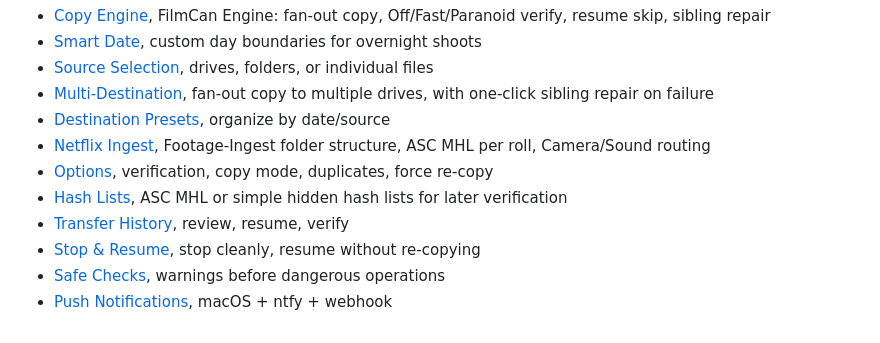
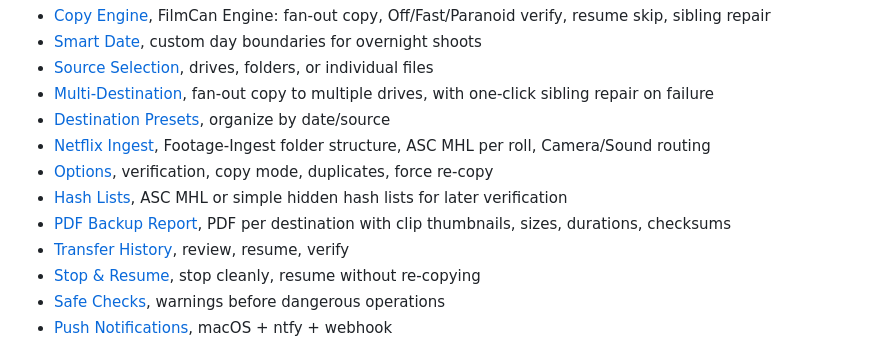
Before and after one commit to qtld88/FilmCan, a Markdown page: docs/features/index.md, the part around the change. GitHub-like rendering.

Commit message:
docs(report): feature page
Co-Authored-By: Claude Sonnet 5.5 <noreply@anthropic.com>

```diff
--- a/docs/features/index.md
+++ b/docs/features/index.md
@@ -13,6 +13,7 @@
 - [Netflix Ingest](./netflix-ingest.md), Footage-Ingest folder structure, ASC MHL per roll, Camera/Sound routing
 - [Options](./options.md), verification, copy mode, duplicates, force re-copy
 - [Hash Lists](./hash-lists.md), ASC MHL or simple hidden hash lists for later verification
+- [PDF Backup Report](./backup-report.md), PDF per destination with clip thumbnails, sizes, durations, checksums
 - [Transfer History](./transfer-history.md), review, resume, verify
 - [Stop & Resume](./stop.md), stop cleanly, resume without re-copying
 - [Safe Checks](./safe-checks.md), warnings before dangerous operations
```
Also changed, not shown: docs/features/backup-report.md (added, +31 -0 lines), docs/roadmap.md (+1 -1 lines).
